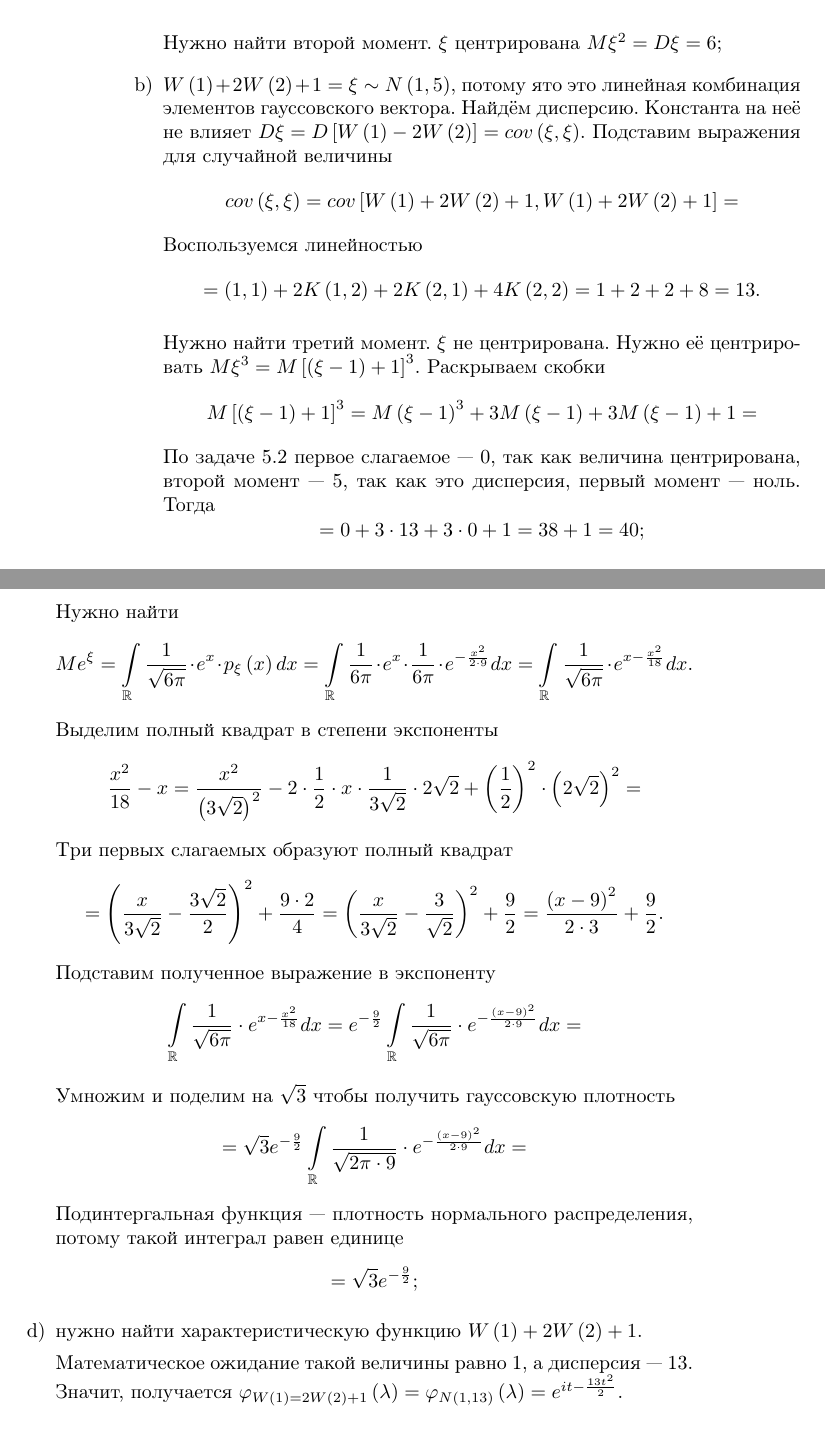
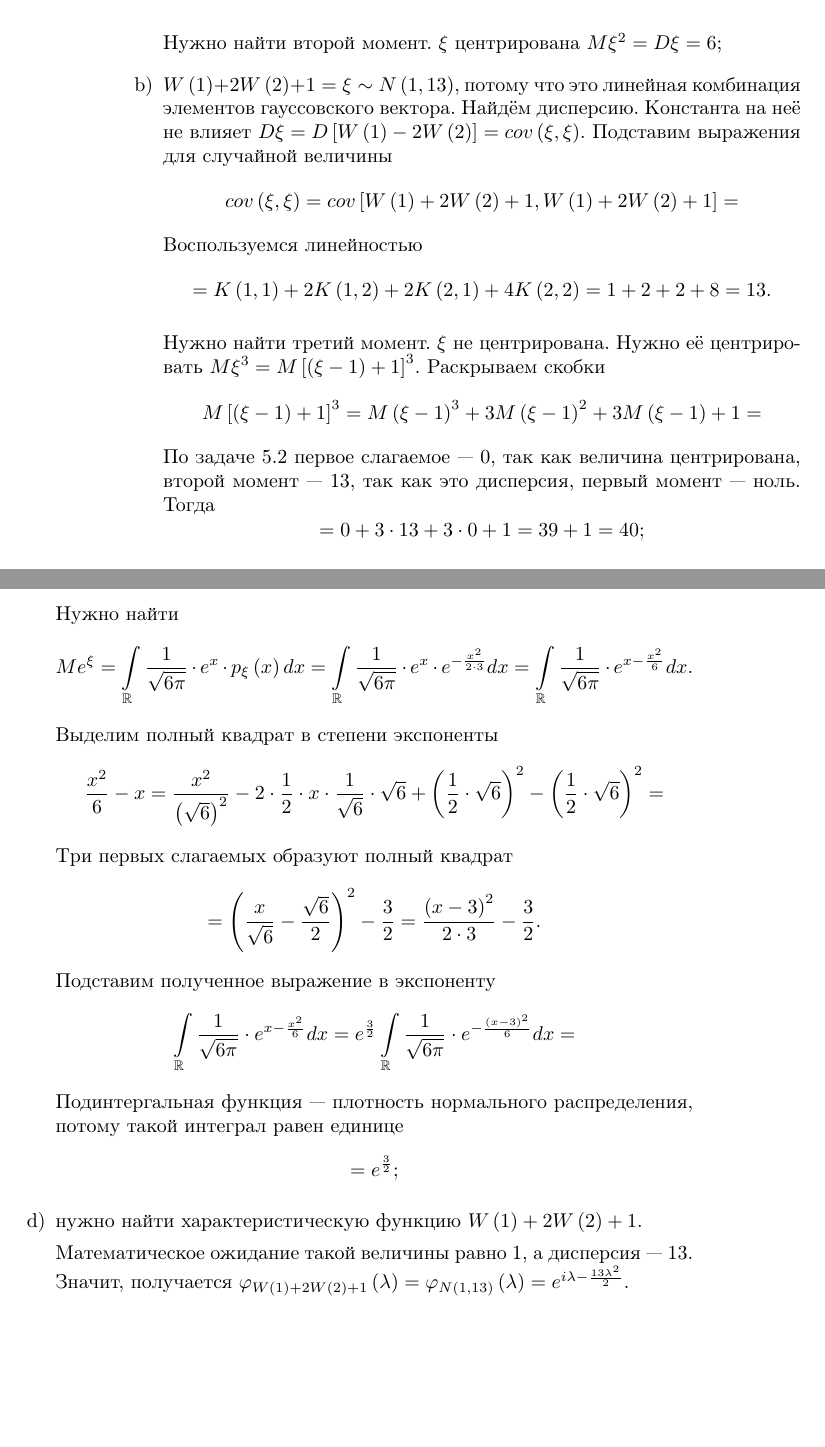
Before and after one commit to Helga-Helga/StochasticProcesses, a LaTeX book (index.tex, which reads lessons/lesson5.tex): two parts of pages 38 and 39 of 39, joined at a grey line, cut so that both start at the same text. Compiled offline with pdfLaTeX.

Commit message:
Fixed 5.12

```diff
--- a/lessons/lesson5.tex
+++ b/lessons/lesson5.tex
@@ -639,8 +639,8 @@ $$ \frac{ \sqrt{2} \lambda e^{ \frac{1}{2}}}{ \lambda } \cdot
   $ \xi $ центрирована $M \xi^2 = D \xi = 6$;
   \item $W \left( 1 \right) + 2W \left( 2 \right) + 1 =
     \xi \sim
-    N \left( 1, 5 \right) $,
-  потому ято это линейная комбинация элементов гауссовского вектора.
+    N \left( 1, 13 \right) $,
+  потому что это линейная комбинация элементов гауссовского вектора.
   Найдём дисперсию.
   Константа на неё не влияет
   $D \xi =
@@ -652,7 +652,7 @@ $$ \frac{ \sqrt{2} \lambda e^{ \frac{1}{2}}}{ \lambda } \cdot
       W \left( 1 \right) + 2W \left( 2 \right) + 1,
       W \left( 1 \right) + 2W \left( 2 \right) + 1 \right] =$$
   Воспользуемся линейностью
-  $$= \left( 1, 1 \right) + 2K \left( 1, 2 \right) + 2K \left( 2, 1 \right) +
+  $$= K \left( 1, 1 \right) + 2K \left( 1, 2 \right) + 2K \left( 2, 1 \right) +
     4K \left( 2, 2 \right) =
     1 + 2 + 2 + 8 =
     13.$$
@@ -662,11 +662,11 @@ $$ \frac{ \sqrt{2} \lambda e^{ \frac{1}{2}}}{ \lambda } \cdot
   Нужно её центрировать $M \xi^3 = M \left[ \left( \xi - 1 \right) + 1 \right]^3$.
   Раскрываем скобки
   $$M \left[ \left( \xi - 1 \right) + 1 \right]^3 =
-    M \left( \xi - 1 \right)^3 + 3M \left( \xi - 1 \right) + 3M \left( \xi - 1 \right) + 1 =$$
-  По задаче 5.2 первое слагаемое --- 0, так как величина центрирована, второй момент --- 5,
+    M \left( \xi - 1 \right)^3 + 3M \left( \xi - 1 \right)^2 + 3M \left( \xi - 1 \right) + 1 =$$
+  По задаче 5.2 первое слагаемое --- 0, так как величина центрирована, второй момент --- 13,
   так как это дисперсия, первый момент --- ноль.
   Тогда
-  $$= 0 + 3 \cdot 13 + 3 \cdot 0 + 1 = 38 + 1 = 40;$$
+  $$= 0 + 3 \cdot 13 + 3 \cdot 0 + 1 = 39 + 1 = 40;$$
   \item $W \left( 3 \right) - 2W \left( 2 \right) = \xi \sim N \left( 0, 3 \right) $,
   потому что это линейная комбинация элементов гауссовского вектора.
   Найдём дисперсию
@@ -686,35 +686,29 @@ $$ \frac{ \sqrt{2} \lambda e^{ \frac{1}{2}}}{ \lambda } \cdot
     \int \limits_{ \mathbb{R}}
       \frac{1}{ \sqrt{6 \pi }} \cdot e^x \cdot p_{ \xi } \left( x \right) dx =
     \int \limits_{ \mathbb{R}}
-      \frac{1}{6 \pi } \cdot e^x \cdot \frac{1}{6 \pi } \cdot e^{- \frac{x^2}{2 \cdot 9}} dx =
-    \int \limits_{ \mathbb{R}} \frac{1}{ \sqrt{6 \pi }} \cdot e^{x - \frac{x^2}{18}} dx.$$
+      \frac{1}{ \sqrt{6 \pi }} \cdot e^x \cdot e^{- \frac{x^2}{2 \cdot 3}} dx =
+    \int \limits_{ \mathbb{R}} \frac{1}{ \sqrt{6 \pi }} \cdot e^{x - \frac{x^2}{6}} dx.$$
   Выделим полный квадрат в степени экспоненты
-  $$ \frac{x^2}{18} - x =
-    \frac{x^2}{ \left( 3 \sqrt{2} \right)^2} -
-    2 \cdot \frac{1}{2} \cdot x \cdot \frac{1}{3 \sqrt{2}} \cdot 2 \sqrt{2} +
-    \left( \frac{1}{2} \right)^2 \cdot \left( 2 \sqrt{2} \right)^2 =$$
+  $$ \frac{x^2}{6} - x =
+    \frac{x^2}{ \left( \sqrt{6} \right)^2} -
+    2 \cdot \frac{1}{2} \cdot x \cdot \frac{1}{ \sqrt{6}} \cdot \sqrt{6} +
+    \left( \frac{1}{2} \cdot \sqrt{6} \right)^2 - \left( \frac{1}{2} \cdot \sqrt{6} \right)^2 =$$
   Три первых слагаемых образуют полный квадрат
-  $$= \left( \frac{x}{3 \sqrt{2}} - \frac{3 \sqrt{2}}{2} \right)^2 + \frac{ 9 \cdot 2}{4} =
-    \left( \frac{x}{3 \sqrt{2}} - \frac{3}{ \sqrt{2}} \right)^2 + \frac{9}{2} =
-    \frac{ \left( x - 9 \right)^2}{2 \cdot 3} + \frac{9}{2}.$$
+  $$= \left( \frac{x}{ \sqrt{6}} - \frac{ \sqrt{6}}{2} \right)^2 - \frac{3}{2} =
+    \frac{ \left( x - 3 \right)^2}{2 \cdot 3} - \frac{3}{2}.$$
   Подставим полученное выражение в экспоненту
-  $$ \int \limits_{ \mathbb{R}} \frac{1}{ \sqrt{6 \pi }} \cdot e^{x - \frac{x^2}{18}} dx =
-    e^{- \frac{9}{2}}
+  $$ \int \limits_{ \mathbb{R}} \frac{1}{ \sqrt{6 \pi }} \cdot e^{x - \frac{x^2}{6}} dx =
+    e^{ \frac{3}{2}}
     \int \limits_{ \mathbb{R}}
-      \frac{1}{ \sqrt{6 \pi }} \cdot e^{- \frac{ \left( x - 9 \right)^2}{2 \cdot 9}} dx =$$
-  Умножим и поделим на $ \sqrt{3}$ чтобы получить гауссовскую плотность
-  $$= \sqrt{3} e^{- \frac{9}{2}}
-    \int \limits_{ \mathbb{R}}
-      \frac{1}{ \sqrt{2 \pi \cdot 9}} \cdot e^{-\frac{ \left( x - 9 \right)^2}{2 \cdot 9}} dx =$$
+      \frac{1}{ \sqrt{6 \pi }} \cdot e^{- \frac{ \left( x - 3 \right)^2}{6}} dx =$$
   Подинтергальная функция --- плотность нормального распределения,
   потому такой интеграл равен единице
-  $$= \sqrt{3} e^{- \frac{9}{2}};$$
+  $$= e^{ \frac{3}{2}};$$
   \item нужно найти характеристическую функцию $W \left( 1 \right) + 2W \left( 2 \right) + 1$.
 
   Математическое ожидание такой величины равно 1, а дисперсия --- 13.
   Значит, получается
-  $ \varphi_{W \left( 1 \right) =
-    2W \left( 2 \right) + 1} \left( \lambda \right) =
+  $ \varphi_{W \left( 1 \right) + 2W \left( 2 \right) + 1} \left( \lambda \right) =
     \varphi_{N \left( 1, 13 \right) } \left( \lambda \right) =
-    e^{it - \frac{13t^2}{2}}$.
+    e^{i \lambda - \frac{13 \lambda^2}{2}}$.
 \end{enumerate}
```
Also changed, not shown: index.pdf, lessons/lesson5.tex (2 more changed lines).
